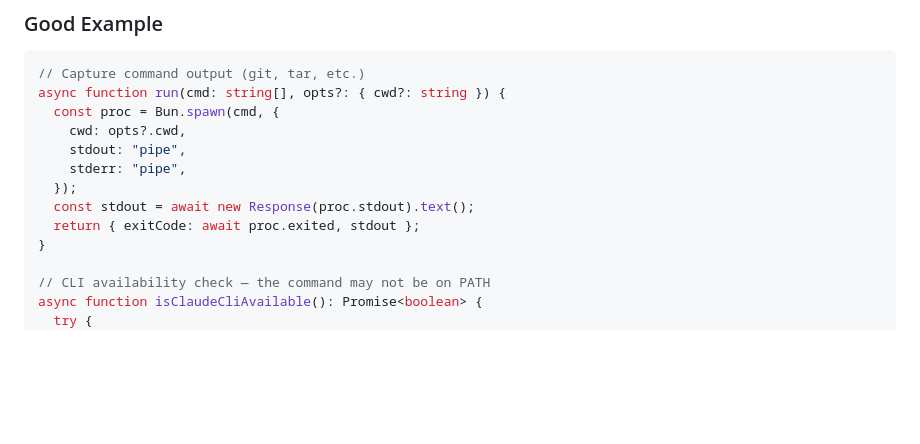
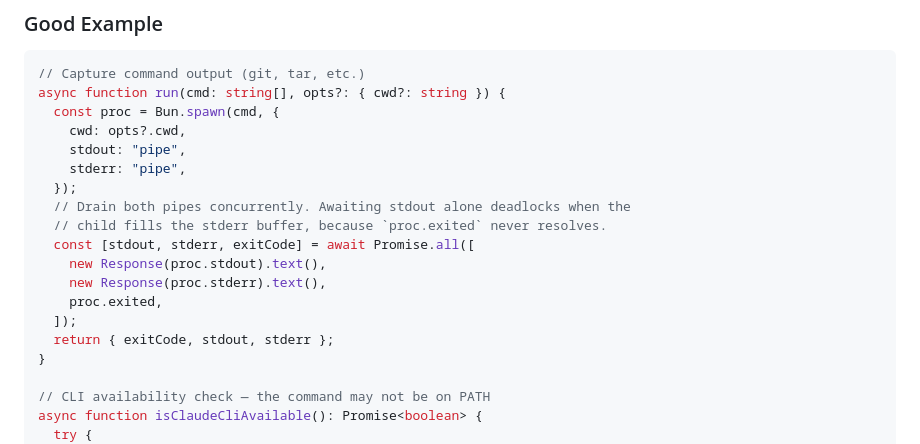
Before and after one commit to archgate/cli, a Markdown page: .archgate/adrs/ARCH-007-cross-platform-subprocess-execution.md, the part around the change. GitHub-like rendering; blank space fills up the shorter version.

```diff
--- a/.archgate/adrs/ARCH-007-cross-platform-subprocess-execution.md
+++ b/.archgate/adrs/ARCH-007-cross-platform-subprocess-execution.md
@@ -79,8 +79,14 @@ async function run(cmd: string[], opts?: { cwd?: string }) {
     stdout: "pipe",
     stderr: "pipe",
   });
-  const stdout = await new Response(proc.stdout).text();
-  return { exitCode: await proc.exited, stdout };
+  // Drain both pipes concurrently. Awaiting stdout alone deadlocks when the
+  // child fills the stderr buffer, because `proc.exited` never resolves.
+  const [stdout, stderr, exitCode] = await Promise.all([
+    new Response(proc.stdout).text(),
+    new Response(proc.stderr).text(),
+    proc.exited,
+  ]);
+  return { exitCode, stdout, stderr };
 }
 
 // CLI availability check — the command may not be on PATH
```
Also changed, not shown: .archgate/adrs/ARCH-005-testing-standards.md (+8 -5 lines).
